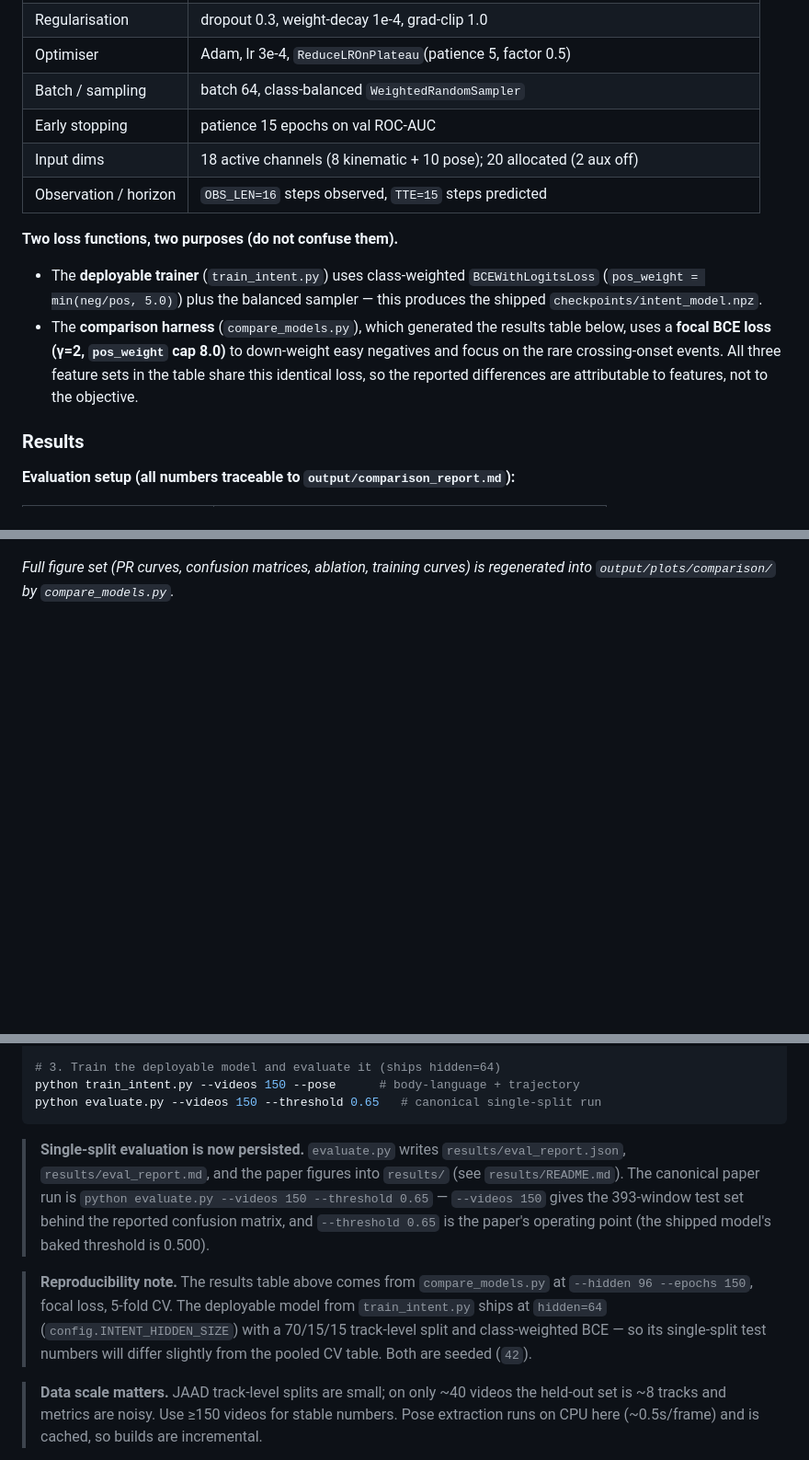
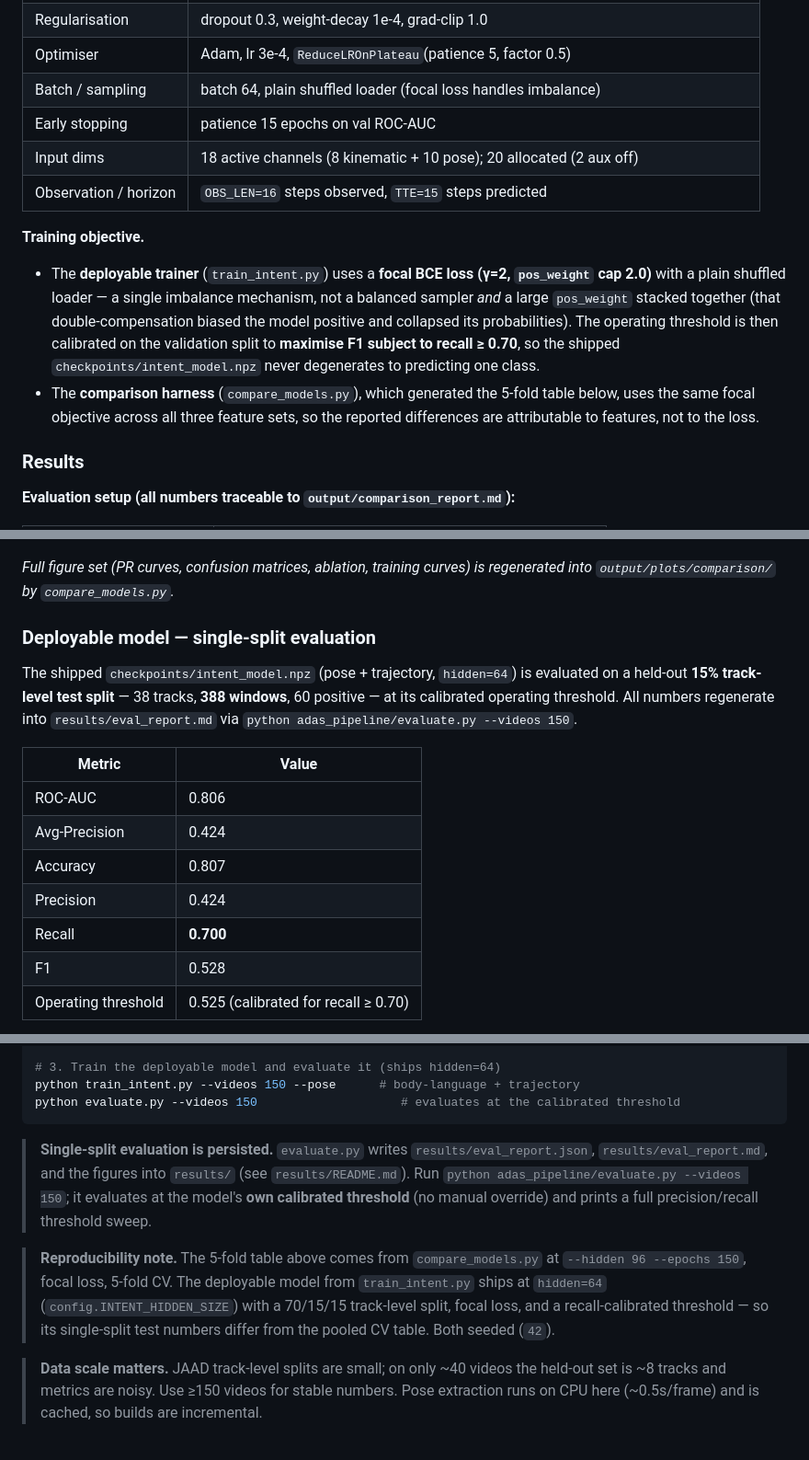
Before and after one commit to Priyanshi965/adas-perception-pipeline, a Markdown page: README.md, 3 parts joined by grey strips. Shown at 92% size. Rendered like a GitHub page; blank space fills up the shorter version.

Commit message:
README: add deployable-model results and figures; update trainer description

````diff
--- a/README.md
+++ b/README.md
@@ -359,20 +359,22 @@ validation split so the deployed model never collapses to predicting one class.
 | LSTM | 2 layers, hidden 64 (deployable, `config.INTENT_HIDDEN_SIZE`) / 96 (comparison run) |
 | Regularisation | dropout 0.3, weight-decay 1e-4, grad-clip 1.0 |
 | Optimiser | Adam, lr 3e-4, `ReduceLROnPlateau`(patience 5, factor 0.5) |
-| Batch / sampling | batch 64, class-balanced `WeightedRandomSampler` |
+| Batch / sampling | batch 64, plain shuffled loader (focal loss handles imbalance) |
 | Early stopping | patience 15 epochs on val ROC-AUC |
 | Input dims | 18 active channels (8 kinematic + 10 pose); 20 allocated (2 aux off) |
 | Observation / horizon | `OBS_LEN=16` steps observed, `TTE=15` steps predicted |
 
-**Two loss functions, two purposes (do not confuse them).**
-- The **deployable trainer** (`train_intent.py`) uses class-weighted
-  `BCEWithLogitsLoss` (`pos_weight = min(neg/pos, 5.0)`) plus the balanced
-  sampler — this produces the shipped `checkpoints/intent_model.npz`.
-- The **comparison harness** (`compare_models.py`), which generated the results
-  table below, uses a **focal BCE loss (γ=2, `pos_weight` cap 8.0)** to
-  down-weight easy negatives and focus on the rare crossing-onset events. All
-  three feature sets in the table share this identical loss, so the reported
-  differences are attributable to features, not to the objective.
+**Training objective.**
+- The **deployable trainer** (`train_intent.py`) uses a **focal BCE loss
+  (γ=2, `pos_weight` cap 2.0)** with a plain shuffled loader — a single imbalance
+  mechanism, not a balanced sampler *and* a large `pos_weight` stacked together
+  (that double-compensation biased the model positive and collapsed its
+  probabilities). The operating threshold is then calibrated on the validation
+  split to **maximise F1 subject to recall ≥ 0.70**, so the shipped
+  `checkpoints/intent_model.npz` never degenerates to predicting one class.
+- The **comparison harness** (`compare_models.py`), which generated the 5-fold
+  table below, uses the same focal objective across all three feature sets, so
+  the reported differences are attributable to features, not to the loss.
 
 ### Results
 
@@ -423,3 +425,21 @@ a real vehicle.
 
 *Full figure set (PR curves, confusion matrices, ablation, training curves) is regenerated into `output/plots/comparison/` by `compare_models.py`.*
 
+### Deployable model — single-split evaluation
+
+The shipped `checkpoints/intent_model.npz` (pose + trajectory, `hidden=64`) is
+evaluated on a held-out **15% track-level test split** — 38 tracks, **388
+windows**, 60 positive — at its calibrated operating threshold. All numbers
+regenerate into `results/eval_report.md` via
+`python adas_pipeline/evaluate.py --videos 150`.
+
+| Metric | Value |
+|---|---|
+| ROC-AUC | 0.806 |
+| Avg-Precision | 0.424 |
+| Accuracy | 0.807 |
+| Precision | 0.424 |
+| Recall | **0.700** |
+| F1 | 0.528 |
+| Operating threshold | 0.525 (calibrated for recall ≥ 0.70) |
+
@@ -437,21 +474,20 @@ python compare_models.py --videos 150 --folds 5 --hidden 96 --epochs 150
 
 # 3. Train the deployable model and evaluate it (ships hidden=64)
 python train_intent.py --videos 150 --pose      # body-language + trajectory
-python evaluate.py --videos 150 --threshold 0.65   # canonical single-split run
+python evaluate.py --videos 150                    # evaluates at the calibrated threshold
 ```
 
-> **Single-split evaluation is now persisted.** `evaluate.py` writes
-> `results/eval_report.json`, `results/eval_report.md`, and the paper figures
-> into `results/` (see `results/README.md`). The canonical paper run is
-> `python evaluate.py --videos 150 --threshold 0.65` — `--videos 150` gives the
-> 393-window test set behind the reported confusion matrix, and `--threshold 0.65`
-> is the paper's operating point (the shipped model's baked threshold is 0.500).
+> **Single-split evaluation is persisted.** `evaluate.py` writes
+> `results/eval_report.json`, `results/eval_report.md`, and the figures into
+> `results/` (see `results/README.md`). Run `python adas_pipeline/evaluate.py
+> --videos 150`; it evaluates at the model's **own calibrated threshold** (no
+> manual override) and prints a full precision/recall threshold sweep.
 
-> **Reproducibility note.** The results table above comes from `compare_models.py`
+> **Reproducibility note.** The 5-fold table above comes from `compare_models.py`
 > at `--hidden 96 --epochs 150`, focal loss, 5-fold CV. The deployable model from
 > `train_intent.py` ships at `hidden=64` (`config.INTENT_HIDDEN_SIZE`) with a
-> 70/15/15 track-level split and class-weighted BCE — so its single-split test
-> numbers will differ slightly from the pooled CV table. Both are seeded (`42`).
+> 70/15/15 track-level split, focal loss, and a recall-calibrated threshold — so
+> its single-split test numbers differ from the pooled CV table. Both seeded (`42`).
 
 > **Data scale matters.** JAAD track-level splits are small; on only ~40 videos
 > the held-out set is ~8 tracks and metrics are noisy. Use ≥150 videos for stable
````
Also changed, not shown: other parts of README.md (+19 -2 lines).
